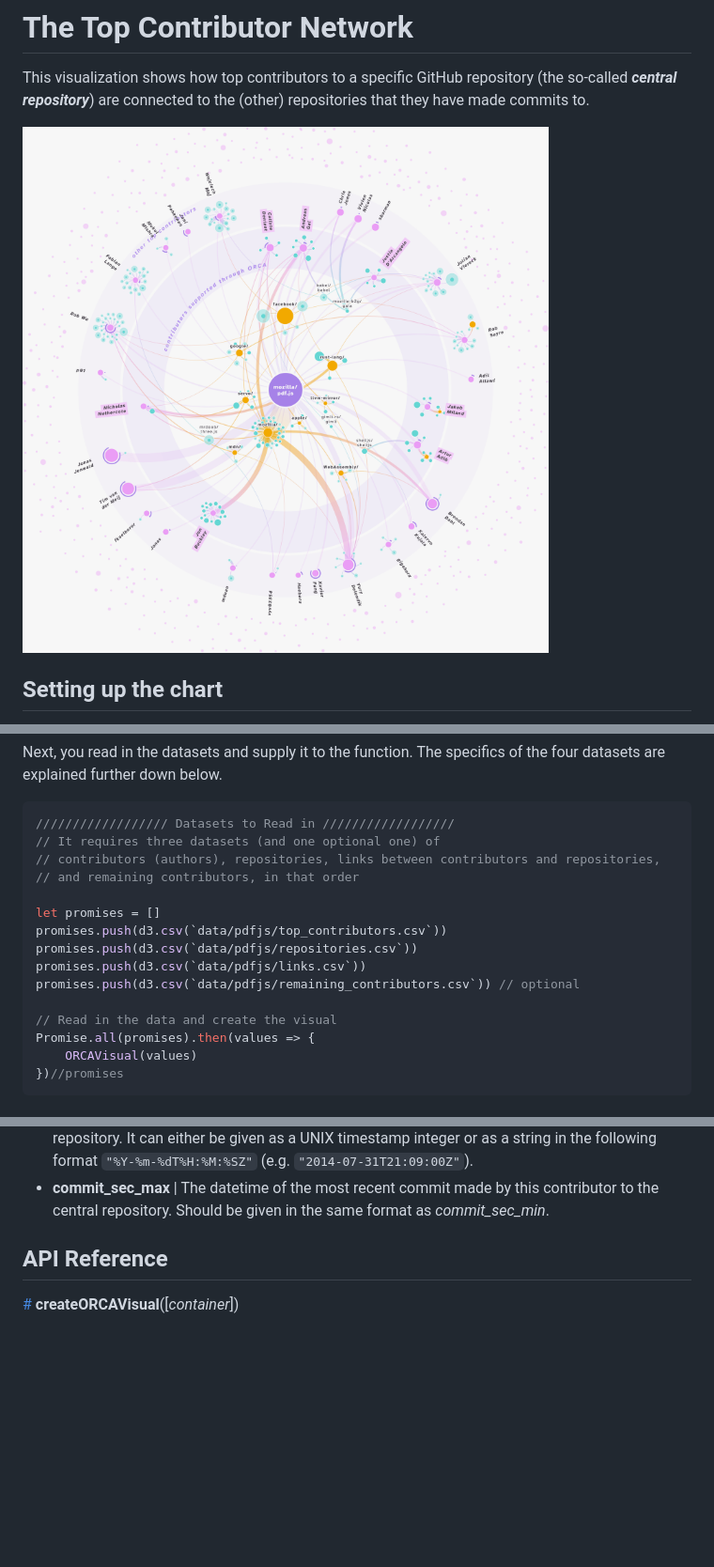
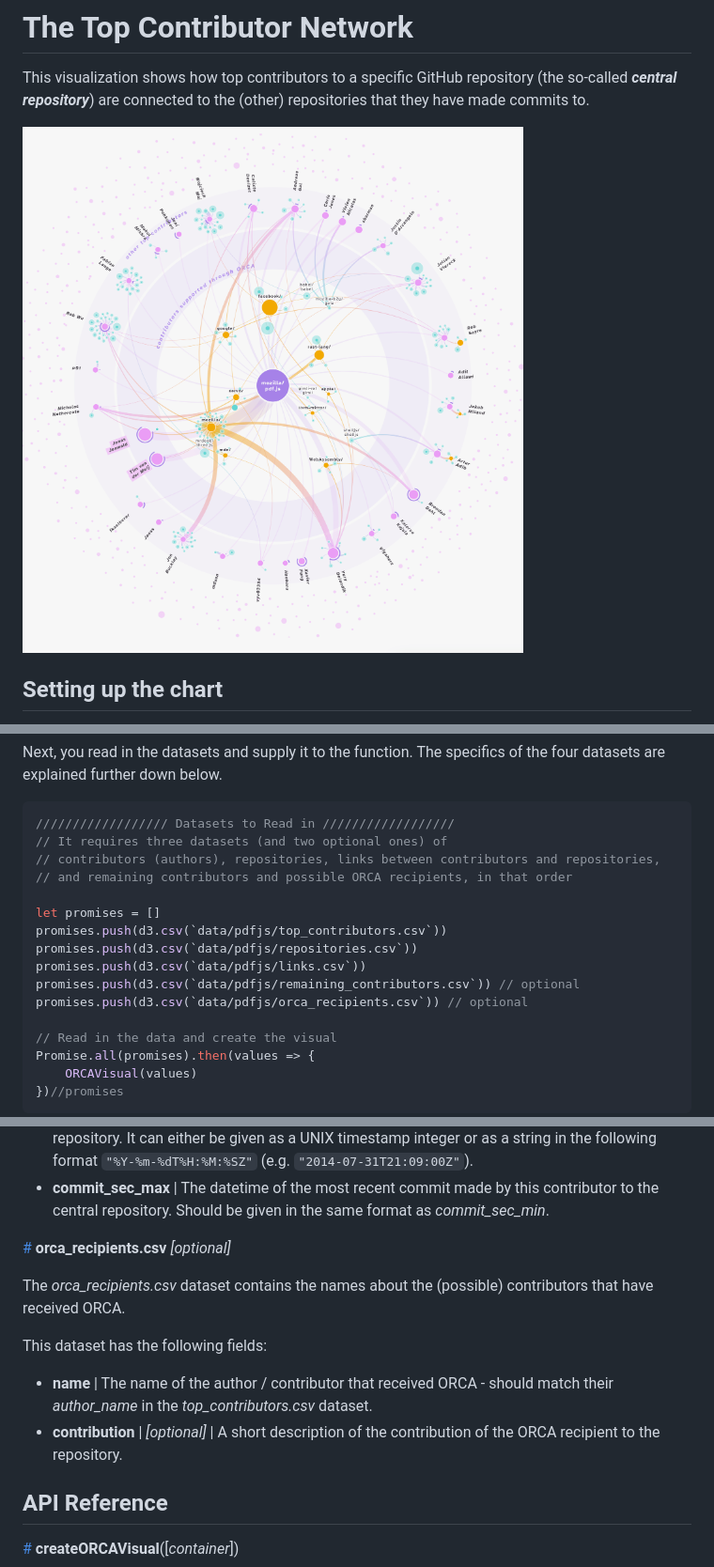
Before and after one commit to nbremer/ORCA, a Markdown page: top-contributor-network/README.md, 3 parts joined by grey strips. Shown: that part at 94% size. GitHub-like rendering; pictures changed too: top-contributor-network/img/top_contributor_network_pdfjs_random_orca.png; blank space fills up the shorter version.

Commit message:
More fine-tuning to handle both ORCA and no ORCA data

````diff
--- a/top-contributor-network/README.md
+++ b/top-contributor-network/README.md
@@ -43,15 +43,16 @@ Next, you read in the datasets and supply it to the function. The specifics of t
 
 ```js
 ////////////////// Datasets to Read in //////////////////
-// It requires three datasets (and one optional one) of
+// It requires three datasets (and two optional ones) of
 // contributors (authors), repositories, links between contributors and repositories,
-// and remaining contributors, in that order
+// and remaining contributors and possible ORCA recipients, in that order
 
 let promises = []
 promises.push(d3.csv(`data/pdfjs/top_contributors.csv`))
 promises.push(d3.csv(`data/pdfjs/repositories.csv`))
 promises.push(d3.csv(`data/pdfjs/links.csv`))
 promises.push(d3.csv(`data/pdfjs/remaining_contributors.csv`)) // optional
+promises.push(d3.csv(`data/pdfjs/orca_recipients.csv`)) // optional
 
 // Read in the data and create the visual
 Promise.all(promises).then(values => {
@@ -120,6 +120,15 @@ This dataset requires the following fields:
 * **commit_count** | The number of commits that this contributor has made to the central repository.
 * **commit_sec_min** | The datetime of the first commit made by this contributor to the central repository. It can either be given as a UNIX timestamp integer or as a string in the following format `"%Y-%m-%dT%H:%M:%SZ"` (e.g. `"2014-07-31T21:09:00Z"`).
 * **commit_sec_max** | The datetime of the most recent commit made by this contributor to the central repository. Should be given in the same format as _commit_sec_min_.
+
+<a href="#orca_recipients" name="orca_recipients">#</a> <b>orca_recipients.csv</b> _[optional]_
+
+The _orca_recipients.csv_ dataset contains the names about the (possible) contributors that have received ORCA.
+
+This dataset has the following fields:
+
+* **name** | The name of the author / contributor that received ORCA - should match their _author_name_ in the _top_contributors.csv_ dataset.
+* **contribution** | _[optional]_ | A short description of the contribution of the ORCA recipient to the repository.
 
 ## API Reference
 
````
Also changed, not shown: other parts of top-contributor-network/README.md (+0 -1 lines), commit-history/README.md (+1 -1 lines), 5 other files.
